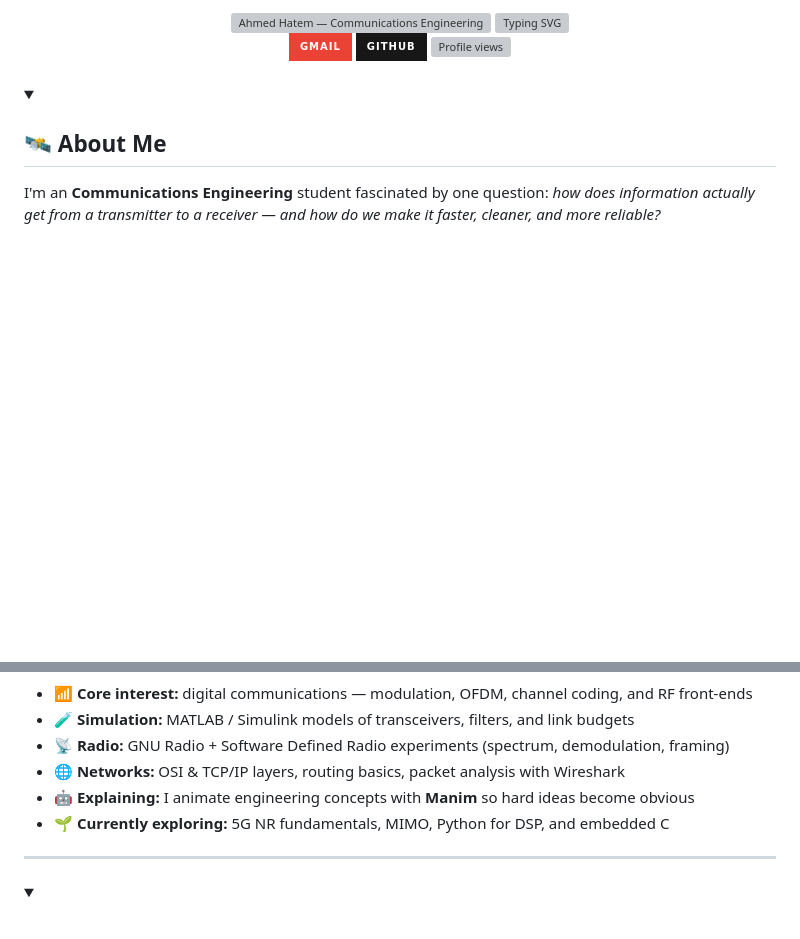
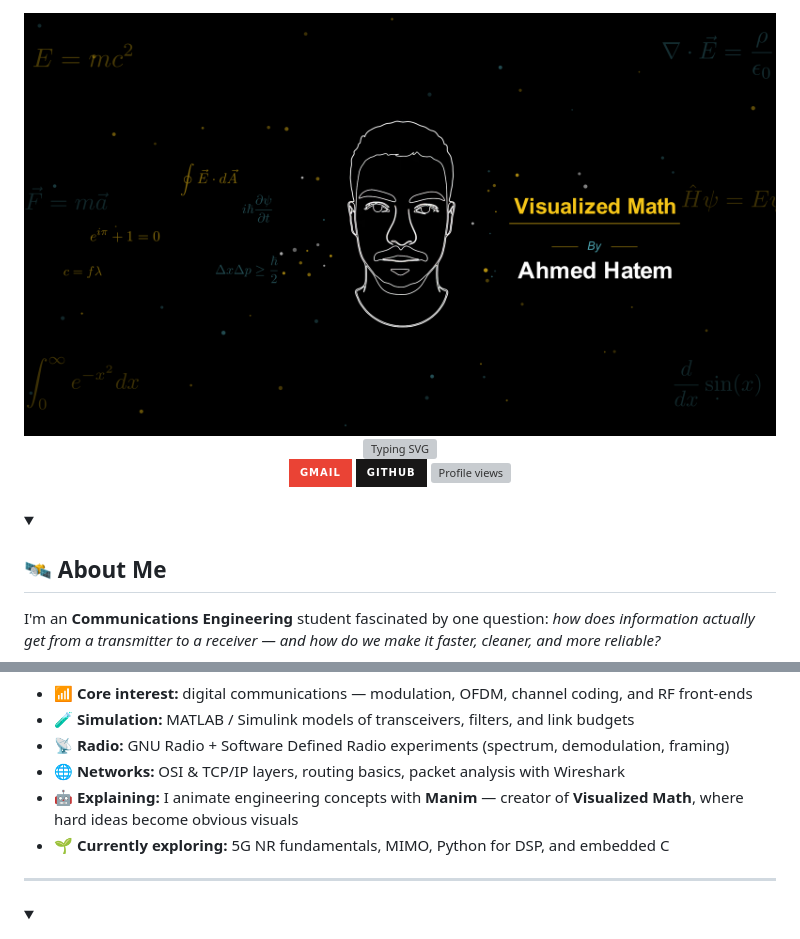
Before and after one commit to ahhhatem500-cmd/ahhhatem500-cmd, a Markdown page: README.md, 2 parts joined by grey strips. Rendered like a GitHub page; pictures changed too: assets/banner.png (added); badges without logos; blank space fills up the shorter version; grey boxes are pictures that could not be loaded.

Commit message:
Use Visualized Math channel banner as profile header

```diff
--- a/README.md
+++ b/README.md
@@ -1,6 +1,6 @@
 <div align="center">
 
-<img src="./assets/banner.svg" width="100%" alt="Ahmed Hatem — Communications Engineering" />
+<img src="./assets/banner.png" width="100%" alt="Visualized Math — Ahmed Hatem" />
 
 <a href="https://github.com/ahhhatem500-cmd">
   <img src="https://readme-typing-svg.demolab.com?font=Fira+Code&weight=600&size=20&pause=1200&color=38BDF8&center=true&vCenter=true&width=620&height=42&lines=Communications+Engineering+Student;Signals+%E2%80%A2+Wireless+%E2%80%A2+Networks+%E2%80%A2+Embedded;Simulate+it+%E2%86%92+Build+it+%E2%86%92+Explain+it;Always+learning+something+new" alt="Typing SVG" />
@@ -36,7 +36,7 @@ Theory  →  Simulation  →  Implementation  →  Visual explanation
 - 🧪 **Simulation:** MATLAB / Simulink models of transceivers, filters, and link budgets
 - 📡 **Radio:** GNU Radio + Software Defined Radio experiments (spectrum, demodulation, framing)
 - 🌐 **Networks:** OSI & TCP/IP layers, routing basics, packet analysis with Wireshark
-- 🤖 **Explaining:** I animate engineering concepts with **Manim** so hard ideas become obvious
+- 🤖 **Explaining:** I animate engineering concepts with **Manim** — creator of **Visualized Math**, where hard ideas become obvious visuals
 - 🌱 **Currently exploring:** 5G NR fundamentals, MIMO, Python for DSP, and embedded C
 
 </details>
```
Also changed, not shown: 1 other file.
